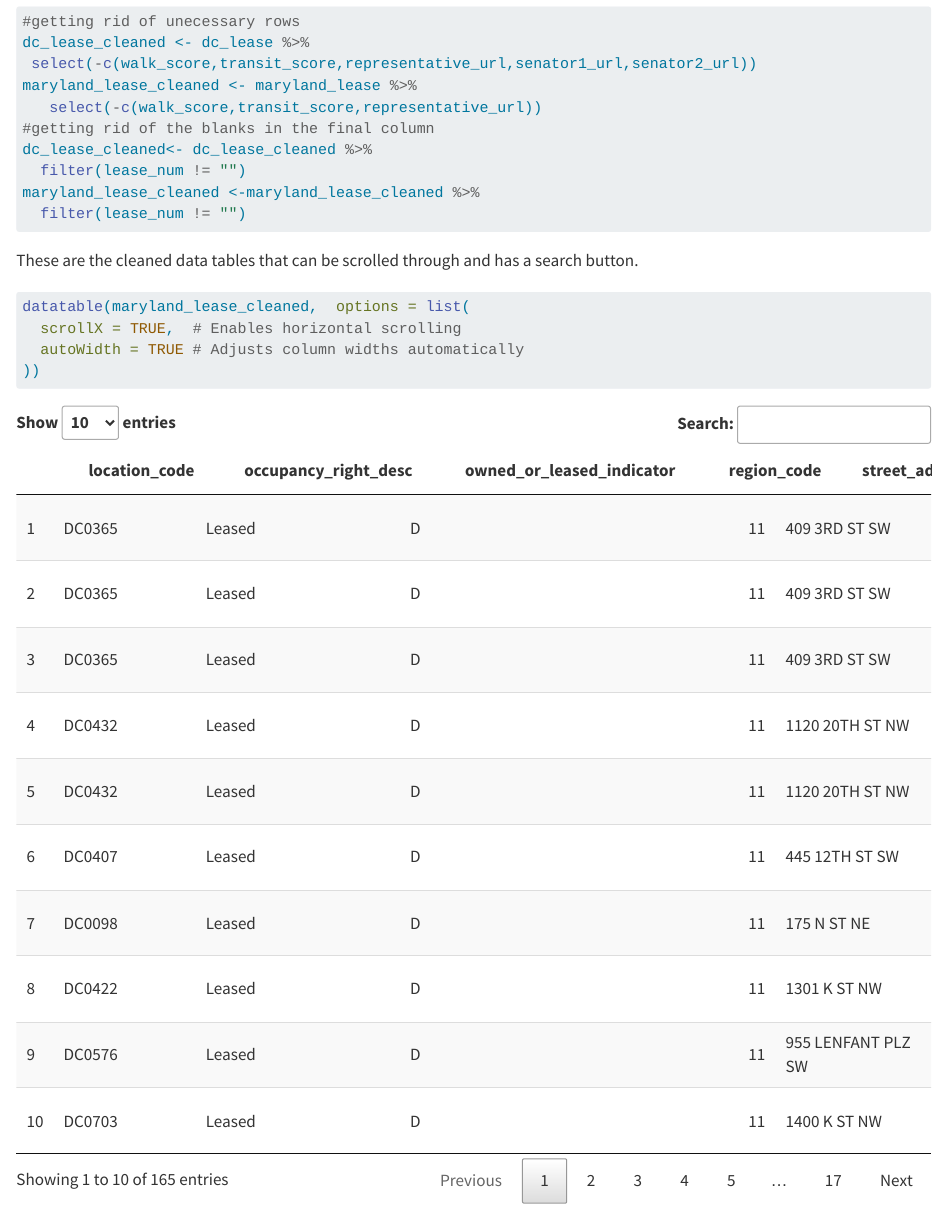
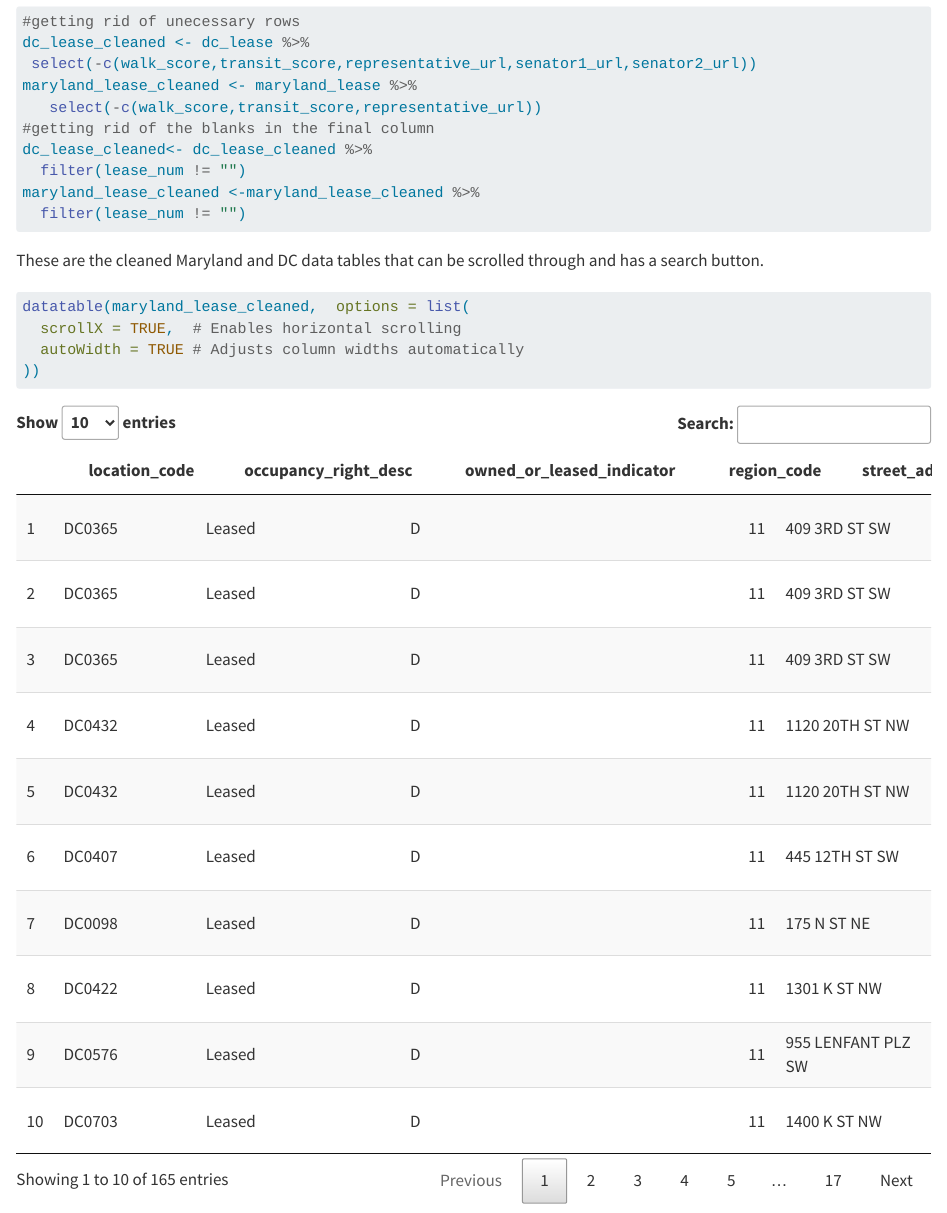
Before and after one commit to ejalil/capstone_ej, a Quarto document (leasing_cleaning.qmd): the page in a window 1100 px wide, from 920 px down. Rendered offline with R 4.5, knitr and Pandoc in place of Quarto, with nearby package versions; column names are cleaned by a stand-in for the janitor package.

Commit message:
Update leasing_cleaning.qmd

````diff
--- a/leasing_cleaning.qmd
+++ b/leasing_cleaning.qmd
@@ -46,7 +46,7 @@ maryland_lease_cleaned <-maryland_lease_cleaned %>%
   filter(lease_num != "")
 ```
 
-These are the cleaned data tables that can be scrolled through and has a search button.
+These are the cleaned Maryland and DC data tables that can be scrolled through and has a search button.
 
 ```{r}
 datatable(maryland_lease_cleaned,  options = list(
````
Also changed, not shown: leasing_cleaning.qmd (4 more changed lines).
